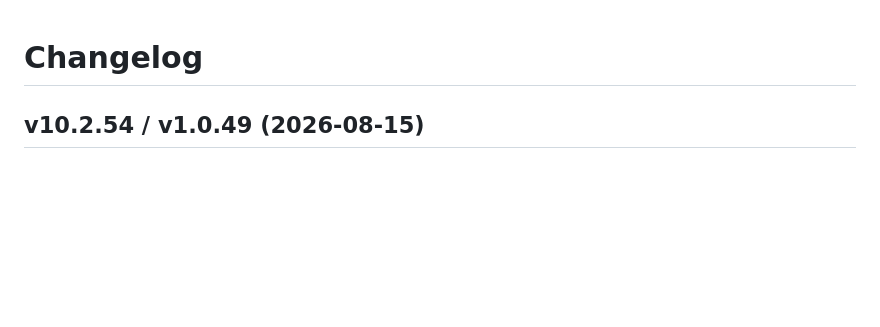
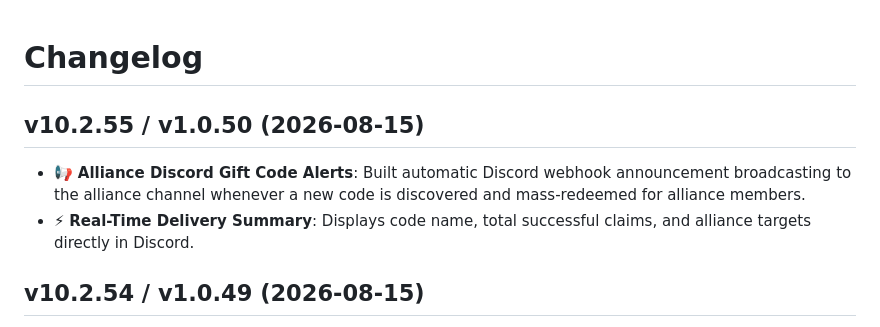
Before and after one commit to bdclive/BDClive, a Markdown page: CHANGELOG.md, the part around the change. GitHub-like rendering; blank space fills up the shorter version.

Commit message:
v10.2.55 : Added Discord Alliance Gift Code alerts to Bridge GUI v1.0.50

```diff
--- a/CHANGELOG.md
+++ b/CHANGELOG.md
@@ -1,4 +1,8 @@
 # Changelog
+
+## v10.2.55 / v1.0.50 (2026-08-15)
+- 📢 **Alliance Discord Gift Code Alerts**: Built automatic Discord webhook announcement broadcasting to the alliance channel whenever a new code is discovered and mass-redeemed for alliance members.
+- ⚡ **Real-Time Delivery Summary**: Displays code name, total successful claims, and alliance targets directly in Discord.
 
 ## v10.2.54 / v1.0.49 (2026-08-15)
 - 🎁 **Integrated Alliance Auto Gift Code Bot Daemon**: Built autonomous Whiteout Survival gift code scraper (DotGG, ProGameGuides, PocketGamer) and Century Games validator engine directly into the Bridge GUI loop.
```
